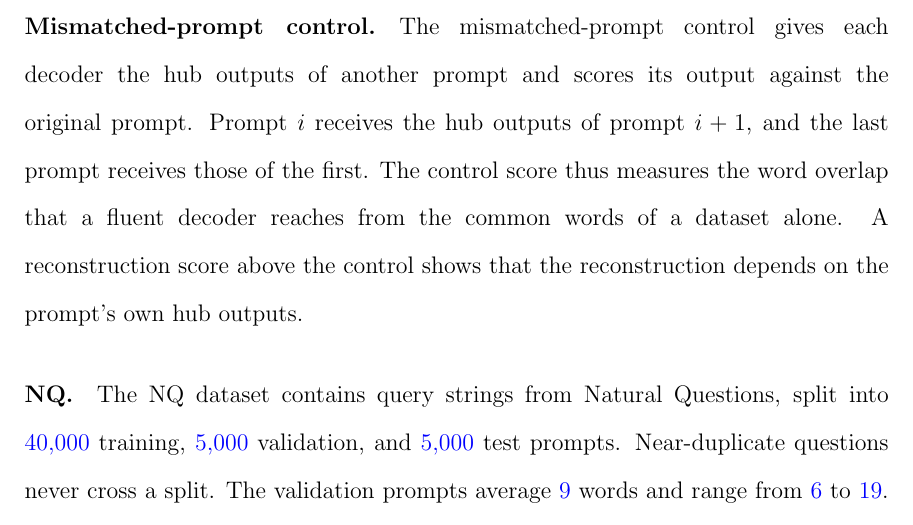
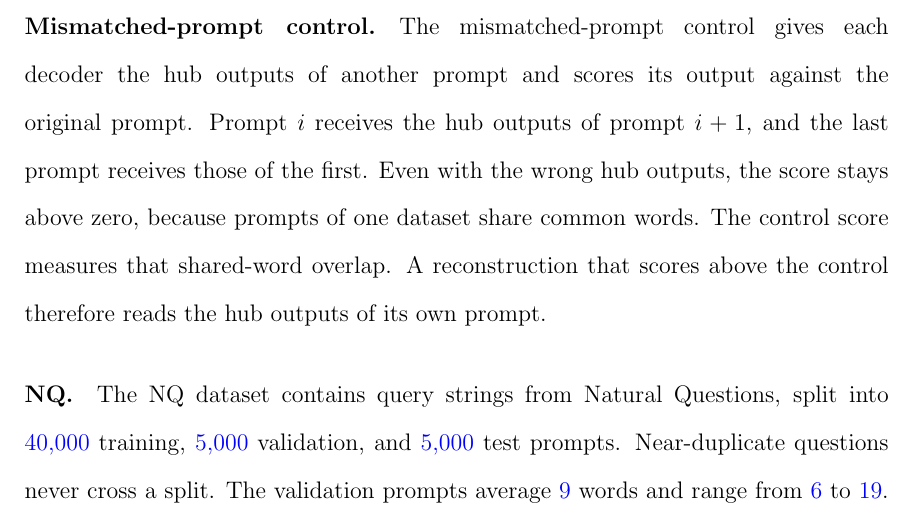
Before and after one commit to pdang468/writing_proposal_dec26, a LaTeX thesis (main.tex, which reads chapters/ch3_translation_hub/s3_evaluation.tex): part of page 20 of 44, cut so that both start at the same text. Compiled offline with pdfLaTeX.

Commit message:
ch3 evaluation: plainer reading of the mismatched-prompt control

```diff
--- a/chapters/ch3_translation_hub/s3_evaluation.tex
+++ b/chapters/ch3_translation_hub/s3_evaluation.tex
@@ -11,8 +11,9 @@ Exact match is the fraction of reconstructions identical to their source prompt
 
 \paragraph{Mismatched-prompt control.} The mismatched-prompt control gives each decoder the hub outputs of another prompt and scores its output against the original prompt.
 Prompt $i$ receives the hub outputs of prompt $i+1$, and the last prompt receives those of the first. % src: src/v6_3/inversion.py (shuffled_indices: (i + 1) mod n); src/v8/projectors.py (wrong_partner: same rule)
-The control score thus measures the word overlap that a fluent decoder reaches from the common words of a dataset alone.
-A reconstruction score above the control shows that the reconstruction depends on the prompt's own hub outputs.
+Even with the wrong hub outputs, the score stays above zero, because prompts of one dataset share common words.
+The control score measures that shared-word overlap.
+A reconstruction that scores above the control therefore reads the hub outputs of its own prompt.
 
 \paragraph{NQ.} The NQ dataset contains query strings from Natural Questions, split into \vf{40{,}000} training, \vf{5{,}000} validation, and \vf{5{,}000} test prompts.
 Near-duplicate questions never cross a split. % src: configs/v3.yaml (split_schema_version v2-stage2-textcluster-v1); src/v3/splits.py
```
